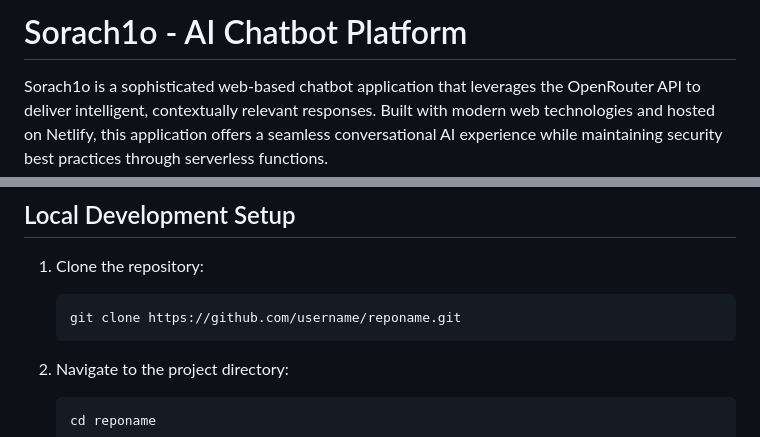
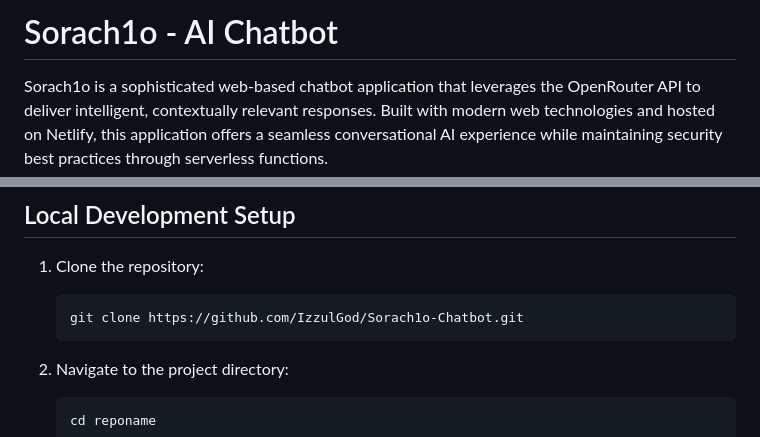
Before and after one commit to IzzulGod-Ai/Sorach1o-Chatbot, a Markdown page: README.md, 2 parts joined by grey strips. Rendered like a GitHub page.

````diff
--- a/README.md
+++ b/README.md
@@ -1,4 +1,4 @@
-# Sorach1o - AI Chatbot Platform
+# Sorach1o - AI Chatbot
 
 Sorach1o is a sophisticated web-based chatbot application that leverages the OpenRouter API to deliver intelligent, contextually relevant responses. Built with modern web technologies and hosted on Netlify, this application offers a seamless conversational AI experience while maintaining security best practices through serverless functions.
 
@@ -25,7 +25,7 @@ Sorach1o is a sophisticated web-based chatbot application that leverages the Ope
 
 1. Clone the repository:
    ```bash
-   git clone https://github.com/username/reponame.git
+   git clone https://github.com/IzzulGod/Sorach1o-Chatbot.git
    ```
 
 2. Navigate to the project directory:
````
